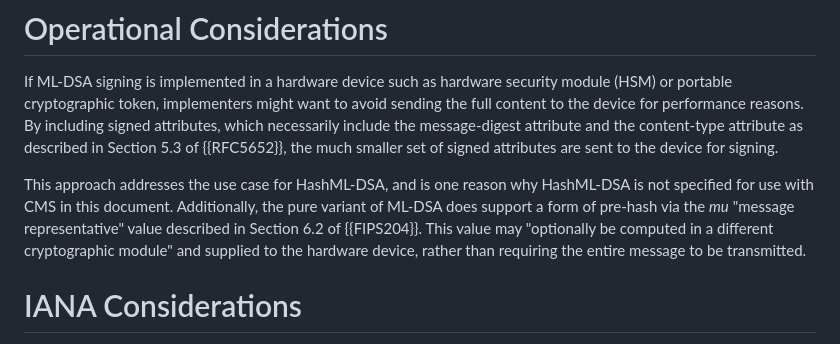
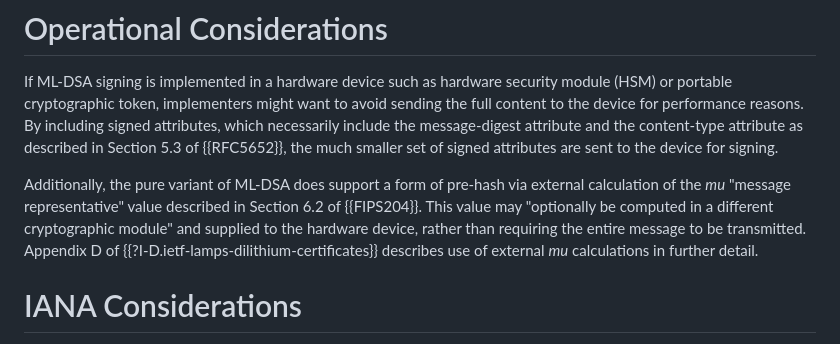
Before and after one commit to lamps-wg/cms-ml-dsa, a Markdown page: draft-ietf-lamps-cms-ml-dsa.md, the part around the change. GitHub-like rendering.

Commit message:
Add dilithium-certificates reference for external mu

```diff
--- a/draft-ietf-lamps-cms-ml-dsa.md
+++ b/draft-ietf-lamps-cms-ml-dsa.md
@@ -273,9 +273,9 @@ To avoid algorithm substitution attacks, the CMSAlgorithmProtection attribute de
 If ML-DSA signing is implemented in a hardware device such as hardware security module (HSM) or portable cryptographic token, implementers might want to avoid sending the full content to the device for performance reasons.
 By including signed attributes, which necessarily include the message-digest attribute and the content-type attribute as described in Section 5.3 of {{RFC5652}}, the much smaller set of signed attributes are sent to the device for signing.
 
-This approach addresses the use case for HashML-DSA, and is one reason why HashML-DSA is not specified for use with CMS in this document.
-Additionally, the pure variant of ML-DSA does support a form of pre-hash via the *mu* "message representative" value described in Section 6.2 of {{FIPS204}}.
+Additionally, the pure variant of ML-DSA does support a form of pre-hash via external calculation of the *mu* "message representative" value described in Section 6.2 of {{FIPS204}}.
 This value may "optionally be computed in a different cryptographic module" and supplied to the hardware device, rather than requiring the entire message to be transmitted.
+Appendix D of {{?I-D.ietf-lamps-dilithium-certificates}} describes use of external *mu* calculations in further detail.
 
 # IANA Considerations
 
```
